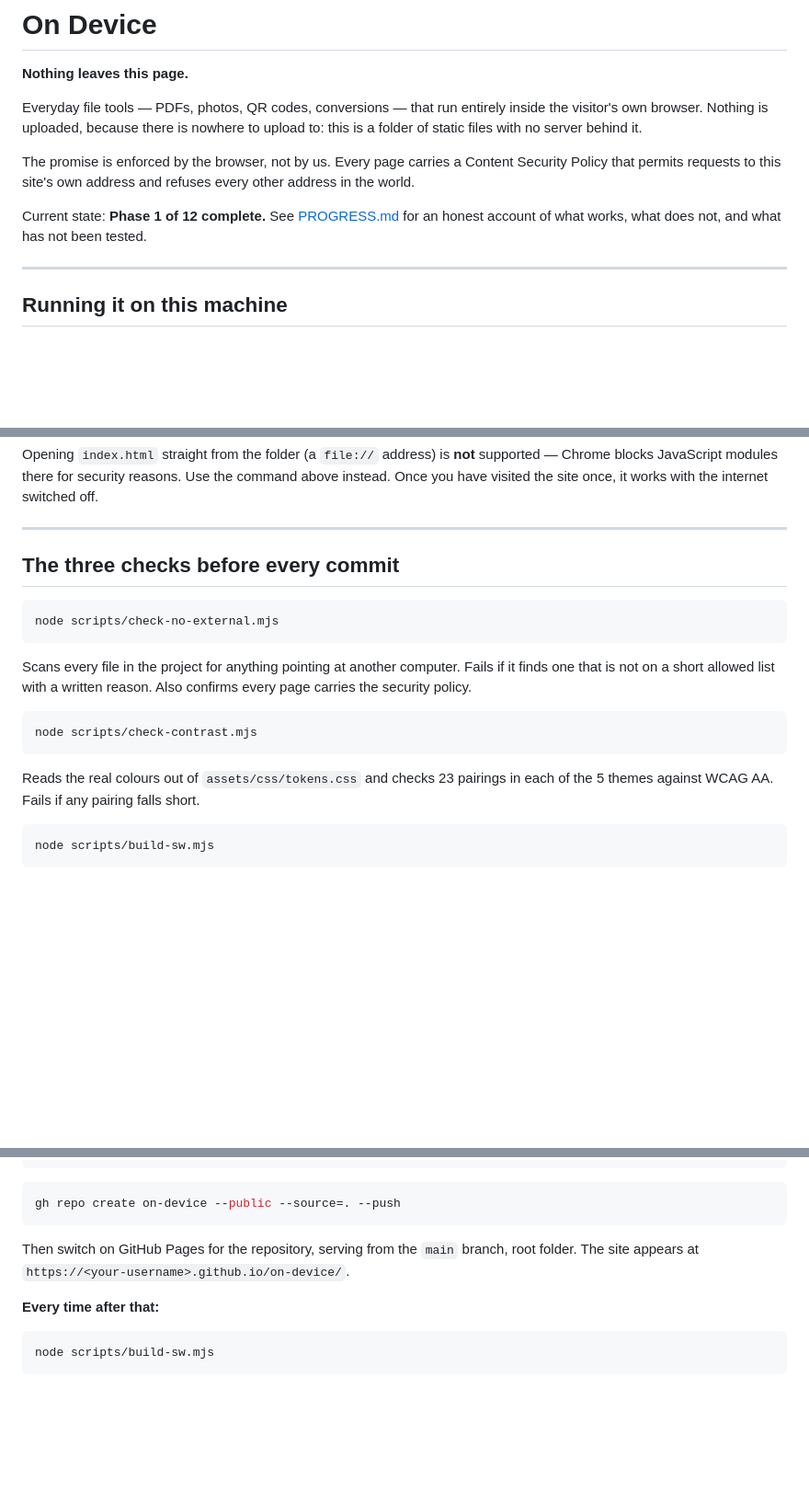
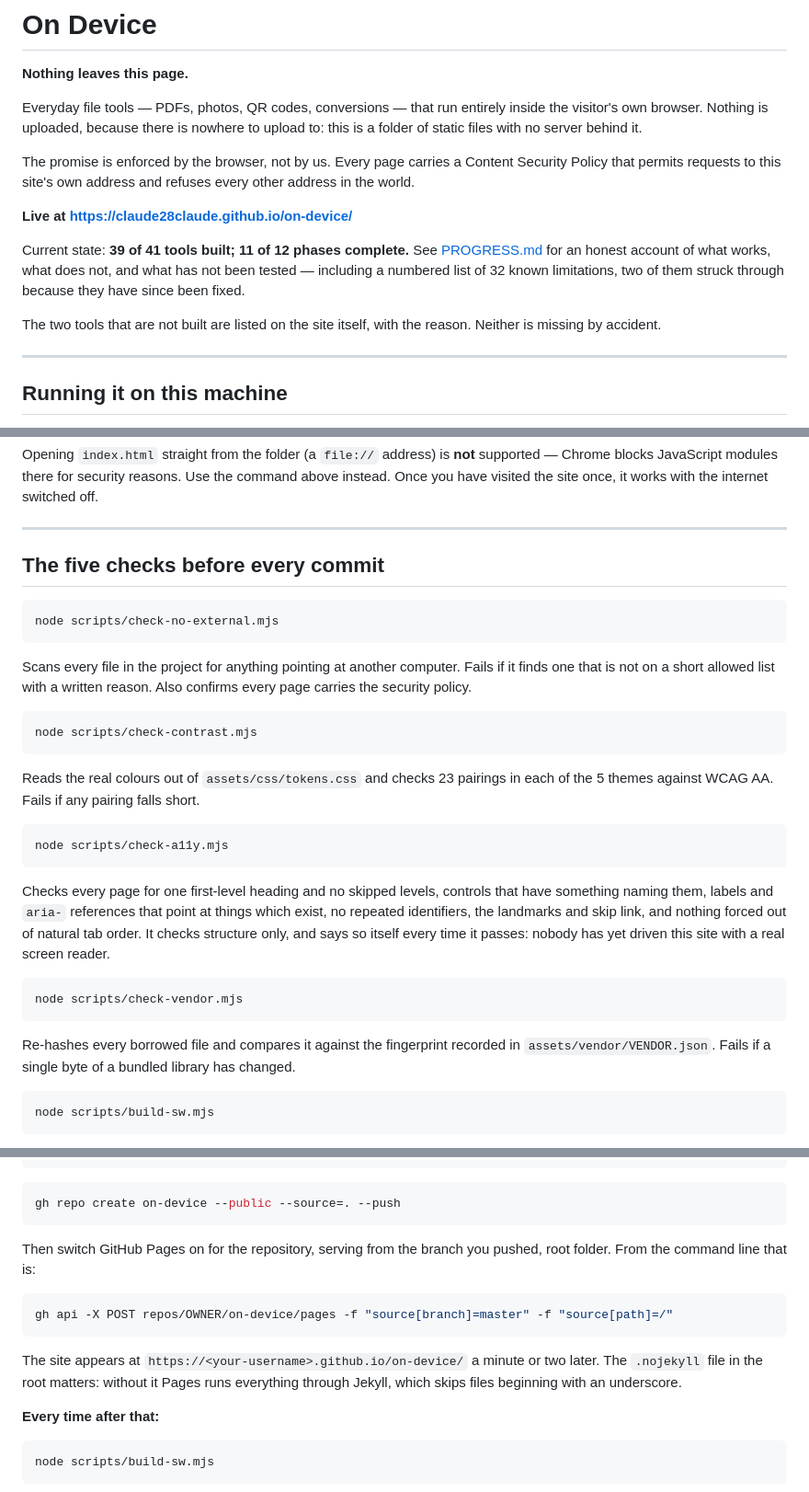
Before and after one commit to claude28claude/on-device, a Markdown page: README.md, 3 parts joined by grey strips. Shown at 92% size. Rendered like a GitHub page; blank space fills up the shorter version.

Commit message:
Point the README at the live site and the five checks
Co-Authored-By: Claude Opus 5 <noreply@anthropic.com>

````diff
--- a/README.md
+++ b/README.md
@@ -10,8 +10,15 @@ The promise is enforced by the browser, not by us. Every page carries a Content
 Security Policy that permits requests to this site's own address and refuses
 every other address in the world.
 
-Current state: **Phase 1 of 12 complete.** See [PROGRESS.md](PROGRESS.md) for an
-honest account of what works, what does not, and what has not been tested.
+**Live at <https://claude28claude.github.io/on-device/>**
+
+Current state: **39 of 41 tools built; 11 of 12 phases complete.** See
+[PROGRESS.md](PROGRESS.md) for an honest account of what works, what does not,
+and what has not been tested — including a numbered list of 32 known
+limitations, two of them struck through because they have since been fixed.
+
+The two tools that are not built are listed on the site itself, with the reason.
+Neither is missing by accident.
 
 ---
 
@@ -32,7 +39,7 @@ internet switched off.
 
 ---
 
-## The three checks before every commit
+## The five checks before every commit
 
 ```bash
 node scripts/check-no-external.mjs
@@ -48,6 +55,25 @@ node scripts/check-contrast.mjs
 
 Reads the real colours out of `assets/css/tokens.css` and checks 23 pairings in
 each of the 5 themes against WCAG AA. Fails if any pairing falls short.
+
+```bash
+node scripts/check-a11y.mjs
+```
+
+Checks every page for one first-level heading and no skipped levels, controls
+that have something naming them, labels and `aria-` references that point at
+things which exist, no repeated identifiers, the landmarks and skip link, and
+nothing forced out of natural tab order. It checks structure only, and says so
+itself every time it passes: nobody has yet driven this site with a real screen
+reader.
+
+```bash
+node scripts/check-vendor.mjs
+```
+
+Re-hashes every borrowed file and compares it against the fingerprint recorded
+in `assets/vendor/VENDOR.json`. Fails if a single byte of a bundled library has
+changed.
 
 ```bash
 node scripts/build-sw.mjs
@@ -98,8 +124,16 @@ git add -A && git commit -m "Publish"
 gh repo create on-device --public --source=. --push
 ```
 
-Then switch on GitHub Pages for the repository, serving from the `main` branch,
-root folder. The site appears at `https://<your-username>.github.io/on-device/`.
+Then switch GitHub Pages on for the repository, serving from the branch you
+pushed, root folder. From the command line that is:
+
+```bash
+gh api -X POST repos/OWNER/on-device/pages -f "source[branch]=master" -f "source[path]=/"
+```
+
+The site appears at `https://<your-username>.github.io/on-device/` a minute or
+two later. The `.nojekyll` file in the root matters: without it Pages runs
+everything through Jekyll, which skips files beginning with an underscore.
 
 **Every time after that:**
 
````
